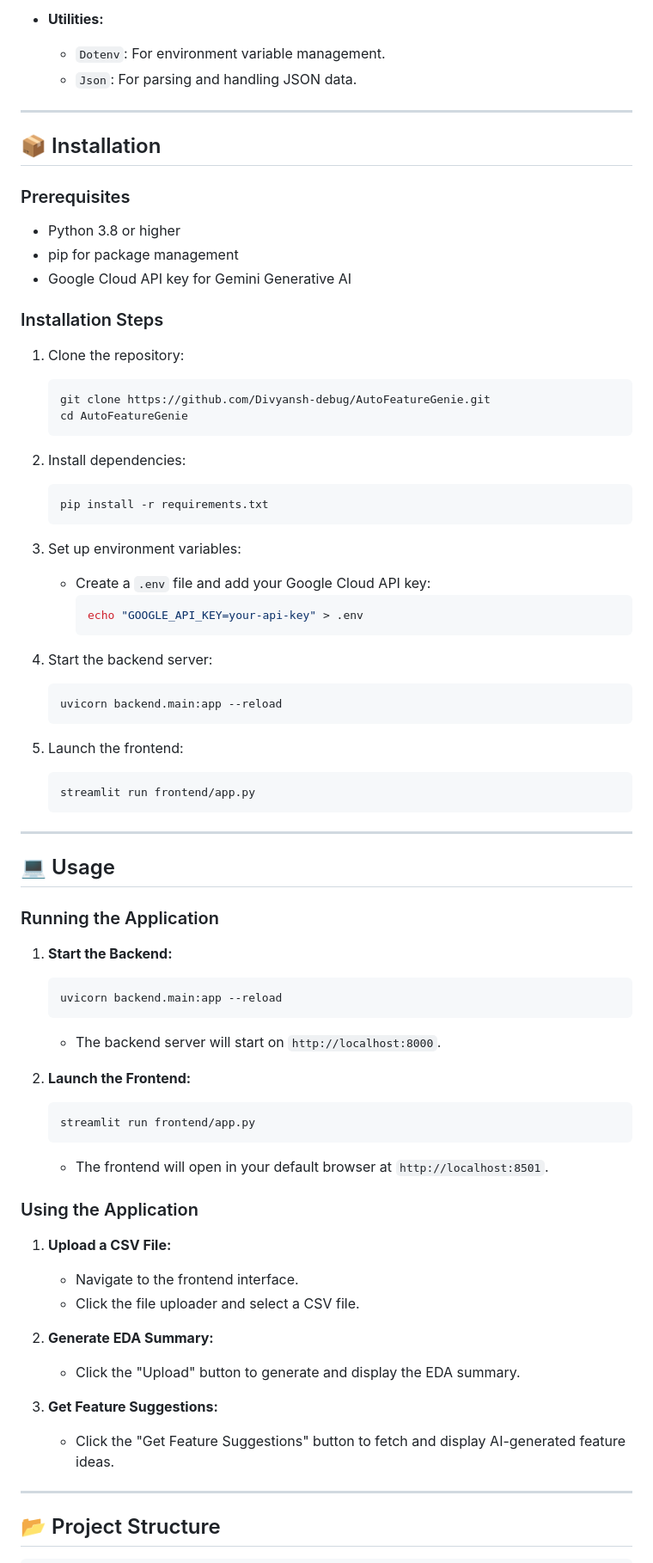
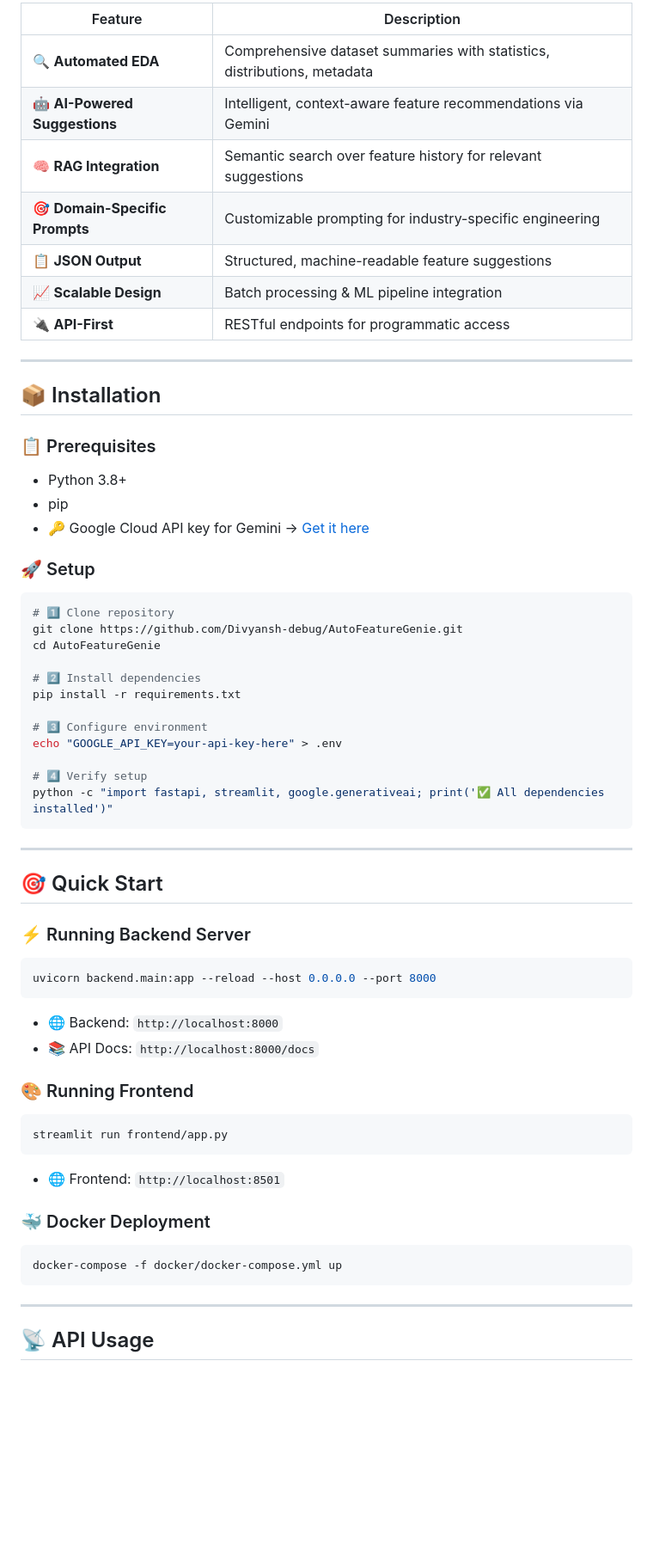
Before and after one commit to Divyansh-debug/AutoFeatureGenie, a Markdown page: README.md, the part around one of its changes. Shown at 86% size. Drawn GitHub-style; blank space fills up the shorter version.

Commit message:
README Updated !
Expanded README to include detailed project overview, architecture, features, installation instructions, and usage examples.

````diff
--- a/README.md
+++ b/README.md
@@ -42,78 +66,68 @@ This project provides a comprehensive suite of tools for exploratory data analys
 
-- **Utilities:**
-  - `Dotenv`: For environment variable management.
-  - `Json`: For parsing and handling JSON data.
+| Feature | Description |
+|---------|-------------|
+| 🔍 **Automated EDA** | Comprehensive dataset summaries with statistics, distributions, metadata |
+| 🤖 **AI-Powered Suggestions** | Intelligent, context-aware feature recommendations via Gemini |
+| 🧠 **RAG Integration** | Semantic search over feature history for relevant suggestions |
+| 🎯 **Domain-Specific Prompts** | Customizable prompting for industry-specific engineering |
+| 📋 **JSON Output** | Structured, machine-readable feature suggestions |
+| 📈 **Scalable Design** | Batch processing & ML pipeline integration |
+| 🔌 **API-First** | RESTful endpoints for programmatic access |
 
 ---
 
 ## 📦 Installation
 
-### Prerequisites
+### 📋 Prerequisites
+- Python 3.8+
+- pip
+- 🔑 Google Cloud API key for Gemini → [Get it here](https://makersuite.google.com/app/apikey)
 
-- Python 3.8 or higher
-- pip for package management
-- Google Cloud API key for Gemini Generative AI
+### 🚀 Setup
 
-### Installation Steps
+```bash
+# 1️⃣ Clone repository
+git clone https://github.com/Divyansh-debug/AutoFeatureGenie.git
+cd AutoFeatureGenie
 
-1. Clone the repository:
-   ```bash
-   git clone https://github.com/Divyansh-debug/AutoFeatureGenie.git
-   cd AutoFeatureGenie
-   ```
+# 2️⃣ Install dependencies
+pip install -r requirements.txt
 
-2. Install dependencies:
-   ```bash
-   pip install -r requirements.txt
-   ```
+# 3️⃣ Configure environment
+echo "GOOGLE_API_KEY=your-api-key-here" > .env
 
-3. Set up environment variables:
-   - Create a `.env` file and add your Google Cloud API key:
-     ```bash
-     echo "GOOGLE_API_KEY=your-api-key" > .env
-     ```
-
-4. Start the backend server:
-   ```bash
-   uvicorn backend.main:app --reload
-   ```
-
-5. Launch the frontend:
-   ```bash
-   streamlit run frontend/app.py
-   ```
+# 4️⃣ Verify setup
+python -c "import fastapi, streamlit, google.generativeai; print('✅ All dependencies installed')"
+```
 
 ---
 
-## 💻 Usage
+## 🎯 Quick Start
 
-### Running the Application
+### ⚡ Running Backend Server
 
-1. **Start the Backend:**
-   ```bash
-   uvicorn backend.main:app --reload
-   ```
-   - The backend server will start on `http://localhost:8000`.
+```bash
+uvicorn backend.main:app --reload --host 0.0.0.0 --port 8000
+```
 
-2. **Launch the Frontend:**
-   ```bash
-   streamlit run frontend/app.py
-   ```
-   - The frontend will open in your default browser at `http://localhost:8501`.
+- 🌐 Backend: `http://localhost:8000`
+- 📚 API Docs: `http://localhost:8000/docs`
 
-### Using the Application
+### 🎨 Running Frontend
 
-1. **Upload a CSV File:**
-   - Navigate to the frontend interface.
-   - Click the file uploader and select a CSV file.
+```bash
+streamlit run frontend/app.py
+```
 
-2. **Generate EDA Summary:**
-   - Click the "Upload" button to generate and display the EDA summary.
+- 🌐 Frontend: `http://localhost:8501`
 
-3. **Get Feature Suggestions:**
-   - Click the "Get Feature Suggestions" button to fetch and display AI-generated feature ideas.
+### 🐳 Docker Deployment
+
+```bash
+docker-compose -f docker/docker-compose.yml up
+```
 
 ---
 
-## 📂 Project Structure
+## 📡 API Usage
 
````
Also changed, not shown: other parts of README.md (+274 -42 lines).
